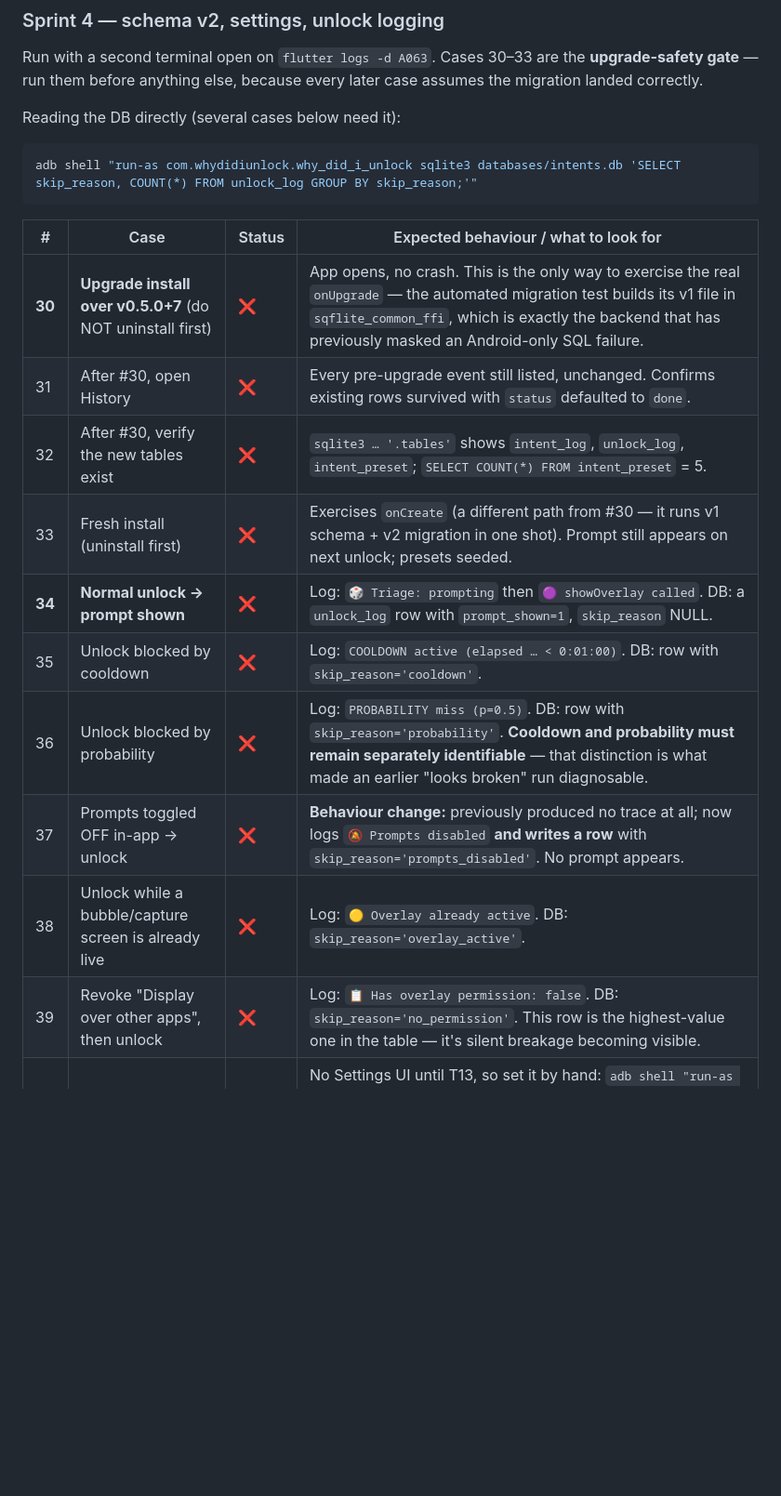
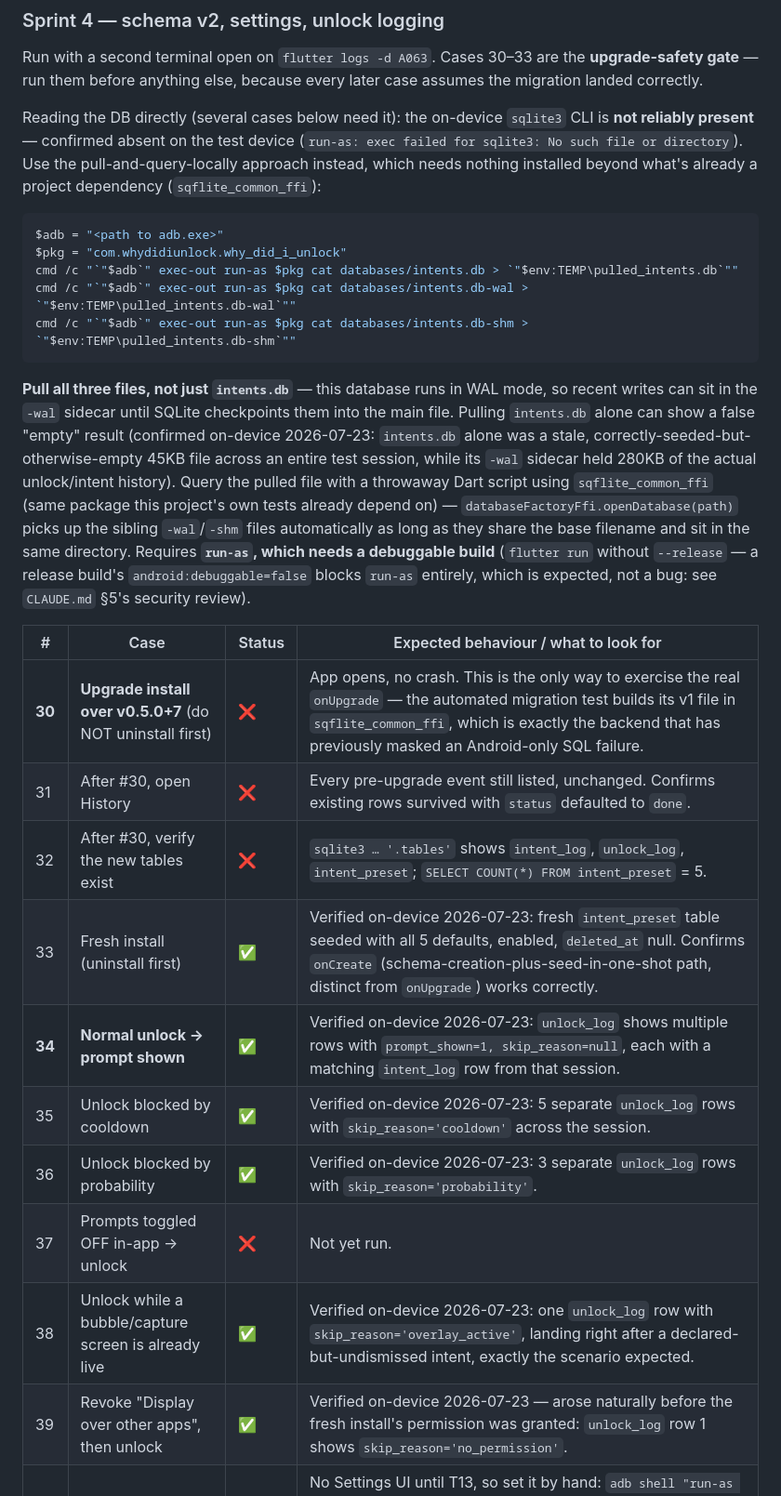
Before and after one commit to diniiidinesh/why_did_i_unlock, a Markdown page: docs/TEST_PLAN.md, the part around one of its changes. Shown at 93% size. GitHub-like rendering; blank space fills up the shorter version.

Commit message:
Mark T9/T10/T11 on-device cases with real evidence from a live device pull
Verified on-device 2026-07-23 (case 33/34/35/36/38/39, 47/48/51,
54/57/58): unlock logging, skip reasons, declare-then-dismiss
lifecycle, and preset_id propagation from the config relay all work
as designed.

Case 49 (the core T10 guarantee) is half-confirmed: an intent
declared then force-stopped before dismissal survived as status=open
rather than vanishing. The open->abandoned sweep itself is still
unconfirmed, since force-stop disables START_STICKY auto-restart
until the app is manually reopened, and that hasn't happened yet.

Also documents the actual DB-inspection technique that worked: the
on-device sqlite3 CLI isn't reliably present (confirmed absent on
the test device), and pulling intents.db alone can show a false-empty
result since this DB runs in WAL mode - recent writes sat in a 280KB
-wal sidecar while the main file stayed at its post-seed 45KB the
whole session. Pull all three files (db/-wal/-shm) and query with a
throwaway sqflite_common_ffi script instead.

Co-Authored-By: Claude Sonnet 5 <noreply@anthropic.com>

````diff
--- a/docs/TEST_PLAN.md
+++ b/docs/TEST_PLAN.md
@@ -84,23 +84,43 @@ Run with a second terminal open on `flutter logs -d A063`. Cases 30–33 are the
 **upgrade-safety gate** — run them before anything else, because every later case
 assumes the migration landed correctly.
 
-Reading the DB directly (several cases below need it):
-```bash
-adb shell "run-as com.whydidiunlock.why_did_i_unlock sqlite3 databases/intents.db 'SELECT skip_reason, COUNT(*) FROM unlock_log GROUP BY skip_reason;'"
+Reading the DB directly (several cases below need it): the on-device `sqlite3` CLI is
+**not reliably present** — confirmed absent on the test device (`run-as: exec failed for
+sqlite3: No such file or directory`). Use the pull-and-query-locally approach instead,
+which needs nothing installed beyond what's already a project dependency
+(`sqflite_common_ffi`):
+```powershell
+$adb = "<path to adb.exe>"
+$pkg = "com.whydidiunlock.why_did_i_unlock"
+cmd /c "`"$adb`" exec-out run-as $pkg cat databases/intents.db > `"$env:TEMP\pulled_intents.db`""
+cmd /c "`"$adb`" exec-out run-as $pkg cat databases/intents.db-wal > `"$env:TEMP\pulled_intents.db-wal`""
+cmd /c "`"$adb`" exec-out run-as $pkg cat databases/intents.db-shm > `"$env:TEMP\pulled_intents.db-shm`""
 ```
+**Pull all three files, not just `intents.db`** — this database runs in WAL mode, so
+recent writes can sit in the `-wal` sidecar until SQLite checkpoints them into the main
+file. Pulling `intents.db` alone can show a false "empty" result (confirmed on-device
+2026-07-23: `intents.db` alone was a stale, correctly-seeded-but-otherwise-empty
+45KB file across an entire test session, while its `-wal` sidecar held 280KB of the
+actual unlock/intent history). Query the pulled file with a throwaway Dart script using
+`sqflite_common_ffi` (same package this project's own tests already depend on) —
+`databaseFactoryFfi.openDatabase(path)` picks up the sibling `-wal`/`-shm` files
+automatically as long as they share the base filename and sit in the same directory.
+Requires **`run-as`, which needs a debuggable build** (`flutter run` without
+`--release` — a release build's `android:debuggable=false` blocks `run-as` entirely,
+which is expected, not a bug: see `CLAUDE.md` §5's security review).
 
 | # | Case | Status | Expected behaviour / what to look for |
 |---|---|---|---|
 | **30** | **Upgrade install over v0.5.0+7** (do NOT uninstall first) | ❌ | App opens, no crash. This is the only way to exercise the real `onUpgrade` — the automated migration test builds its v1 file in `sqflite_common_ffi`, which is exactly the backend that has previously masked an Android-only SQL failure. |
 | 31 | After #30, open History | ❌ | Every pre-upgrade event still listed, unchanged. Confirms existing rows survived with `status` defaulted to `done`. |
 | 32 | After #30, verify the new tables exist | ❌ | `sqlite3 … '.tables'` shows `intent_log`, `unlock_log`, `intent_preset`; `SELECT COUNT(*) FROM intent_preset` = 5. |
-| 33 | Fresh install (uninstall first) | ❌ | Exercises `onCreate` (a different path from #30 — it runs v1 schema + v2 migration in one shot). Prompt still appears on next unlock; presets seeded. |
-| **34** | **Normal unlock → prompt shown** | ❌ | Log: `🎲 Triage: prompting` then `🟣 showOverlay called`. DB: a `unlock_log` row with `prompt_shown=1`, `skip_reason` NULL. |
-| 35 | Unlock blocked by cooldown | ❌ | Log: `COOLDOWN active (elapsed … < 0:01:00)`. DB: row with `skip_reason='cooldown'`. |
-| 36 | Unlock blocked by probability | ❌ | Log: `PROBABILITY miss (p=0.5)`. DB: row with `skip_reason='probability'`. **Cooldown and probability must remain separately identifiable** — that distinction is what made an earlier "looks broken" run diagnosable. |
-| 37 | Prompts toggled OFF in-app → unlock | ❌ | **Behaviour change:** previously produced no trace at all; now logs `🔕 Prompts disabled` **and writes a row** with `skip_reason='prompts_disabled'`. No prompt appears. |
-| 38 | Unlock while a bubble/capture screen is already live | ❌ | Log: `🟡 Overlay already active`. DB: `skip_reason='overlay_active'`. |
-| 39 | Revoke "Display over other apps", then unlock | ❌ | Log: `📋 Has overlay permission: false`. DB: `skip_reason='no_permission'`. This row is the highest-value one in the table — it's silent breakage becoming visible. |
+| 33 | Fresh install (uninstall first) | ✅ | Verified on-device 2026-07-23: fresh `intent_preset` table seeded with all 5 defaults, enabled, `deleted_at` null. Confirms `onCreate` (schema-creation-plus-seed-in-one-shot path, distinct from `onUpgrade`) works correctly. |
+| **34** | **Normal unlock → prompt shown** | ✅ | Verified on-device 2026-07-23: `unlock_log` shows multiple rows with `prompt_shown=1, skip_reason=null`, each with a matching `intent_log` row from that session. |
+| 35 | Unlock blocked by cooldown | ✅ | Verified on-device 2026-07-23: 5 separate `unlock_log` rows with `skip_reason='cooldown'` across the session. |
+| 36 | Unlock blocked by probability | ✅ | Verified on-device 2026-07-23: 3 separate `unlock_log` rows with `skip_reason='probability'`. |
+| 37 | Prompts toggled OFF in-app → unlock | ❌ | Not yet run. |
+| 38 | Unlock while a bubble/capture screen is already live | ✅ | Verified on-device 2026-07-23: one `unlock_log` row with `skip_reason='overlay_active'`, landing right after a declared-but-undismissed intent, exactly the scenario expected. |
+| 39 | Revoke "Display over other apps", then unlock | ✅ | Verified on-device 2026-07-23 — arose naturally before the fresh install's permission was granted: `unlock_log` row 1 shows `skip_reason='no_permission'`. |
 | **40** | **Quiet hours suppresses prompts** | ❌ | No Settings UI until T13, so set it by hand: `adb shell "run-as … sqlite3"` won't work (it's `shared_preferences`, not sqflite) — easiest is to wait for T13, or temporarily flip `AppSettings.defaultQuietHoursEnabled` to `true` in a debug build. Expect `🌙 Quiet hours active`, `skip_reason='quiet_hours'`. |
 | 41 | **Overnight quiet-hours window across midnight** | ❌ | With a 22:00–07:00 window: suppressed at 23:00 **and** at 03:00; NOT suppressed at 12:00. The wraparound logic is unit-tested, but confirm the device's local timezone resolves as expected (the policy uses local `DateTime`, not UTC). |
 | 42 | Declare → dismiss still works end-to-end | ❌ | Regression check: `_submitIntent`/`_dismissBubble` are untouched by T9, so behaviour must be identical to v0.5.0+7. Row written, bubble appears and closes. |
````
Also changed, not shown: other parts of docs/TEST_PLAN.md (+12 -11 lines).
